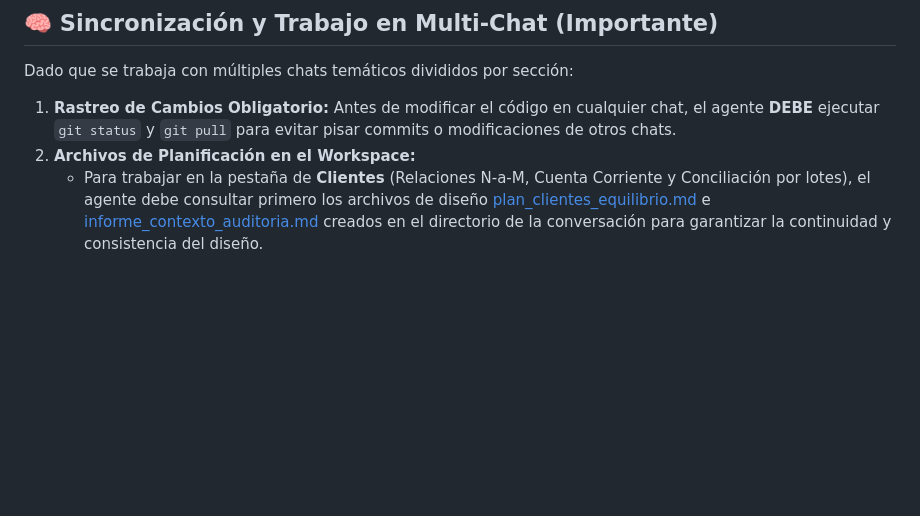
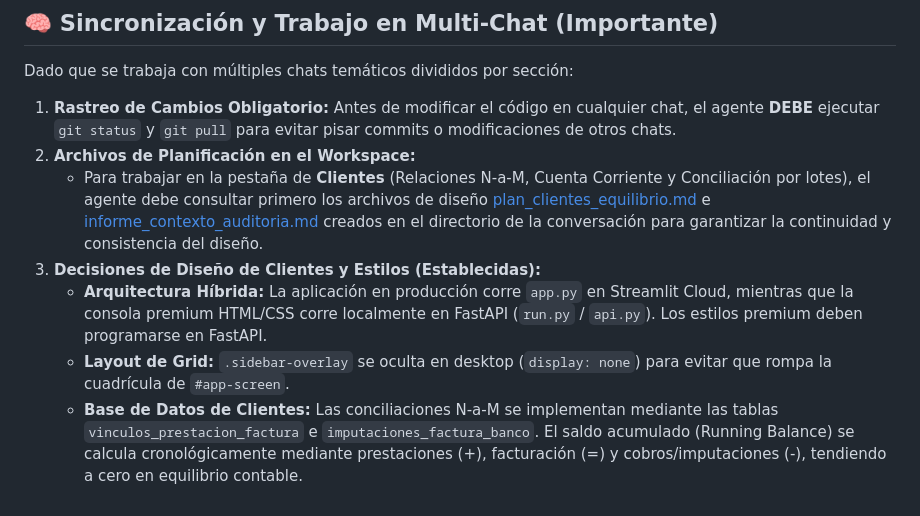
Before and after one commit to Grusensko/Auditoria_AMEM, a Markdown page: .agents/AGENTS.md, the part around the change. Drawn GitHub-style; blank space fills up the shorter version.

Commit message:
docs: registrar decisiones arquitectonicas y sincronizacion multi-chat

```diff
--- a/.agents/AGENTS.md
+++ b/.agents/AGENTS.md
@@ -65,3 +65,7 @@ Dado que se trabaja con múltiples chats temáticos divididos por sección:
 1. **Rastreo de Cambios Obligatorio:** Antes de modificar el código en cualquier chat, el agente **DEBE** ejecutar `git status` y `git pull` para evitar pisar commits o modificaciones de otros chats.
 2. **Archivos de Planificación en el Workspace:**
    * Para trabajar en la pestaña de **Clientes** (Relaciones N-a-M, Cuenta Corriente y Conciliación por lotes), el agente debe consultar primero los archivos de diseño [plan_clientes_equilibrio.md](file:///d:/Repositories/AMEM/plan_clientes_equilibrio.md) e [informe_contexto_auditoria.md](file:///d:/Repositories/AMEM/informe_contexto_auditoria.md) creados en el directorio de la conversación para garantizar la continuidad y consistencia del diseño.
+3. **Decisiones de Diseño de Clientes y Estilos (Establecidas):**
+   * **Arquitectura Híbrida:** La aplicación en producción corre `app.py` en Streamlit Cloud, mientras que la consola premium HTML/CSS corre localmente en FastAPI (`run.py` / `api.py`). Los estilos premium deben programarse en FastAPI.
+   * **Layout de Grid:** `.sidebar-overlay` se oculta en desktop (`display: none`) para evitar que rompa la cuadrícula de `#app-screen`.
+   * **Base de Datos de Clientes:** Las conciliaciones N-a-M se implementan mediante las tablas `vinculos_prestacion_factura` e `imputaciones_factura_banco`. El saldo acumulado (Running Balance) se calcula cronológicamente mediante prestaciones (+), facturación (=) y cobros/imputaciones (-), tendiendo a cero en equilibrio contable.
```
Also changed, not shown: AGENTS.md (+5 -1 lines).
